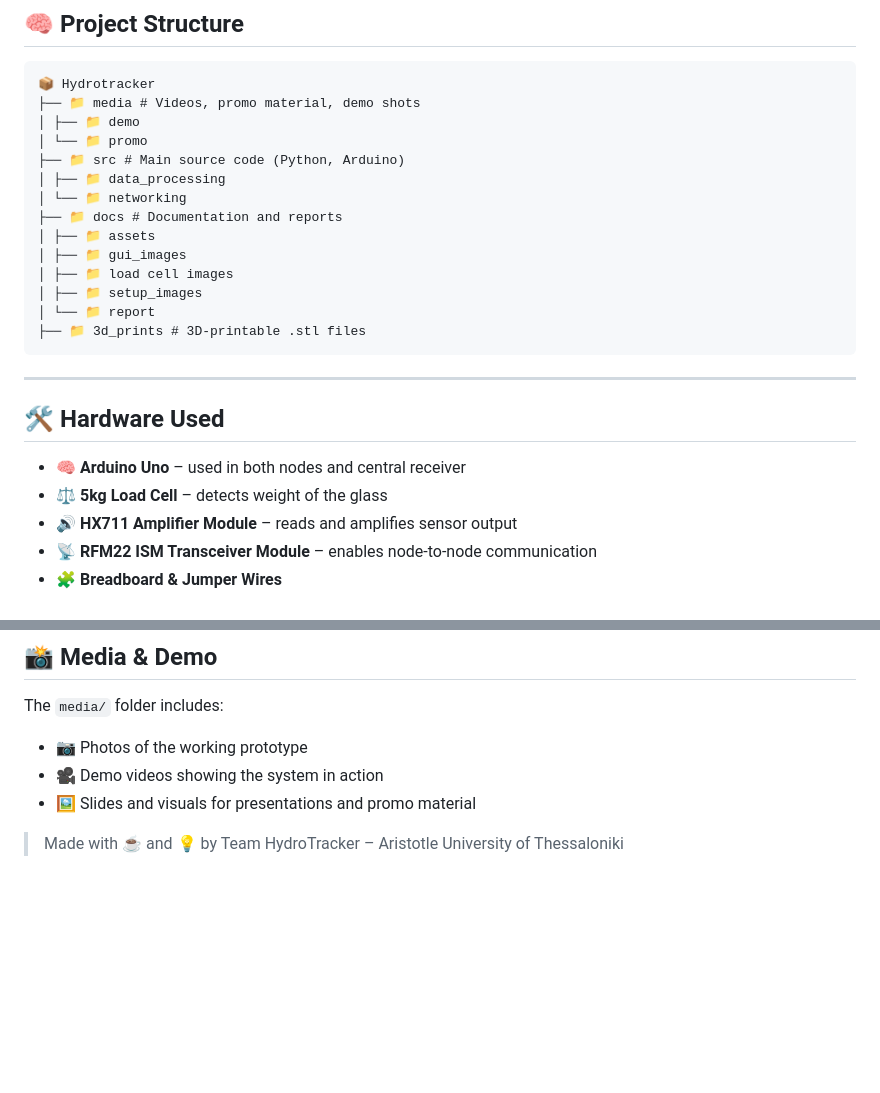
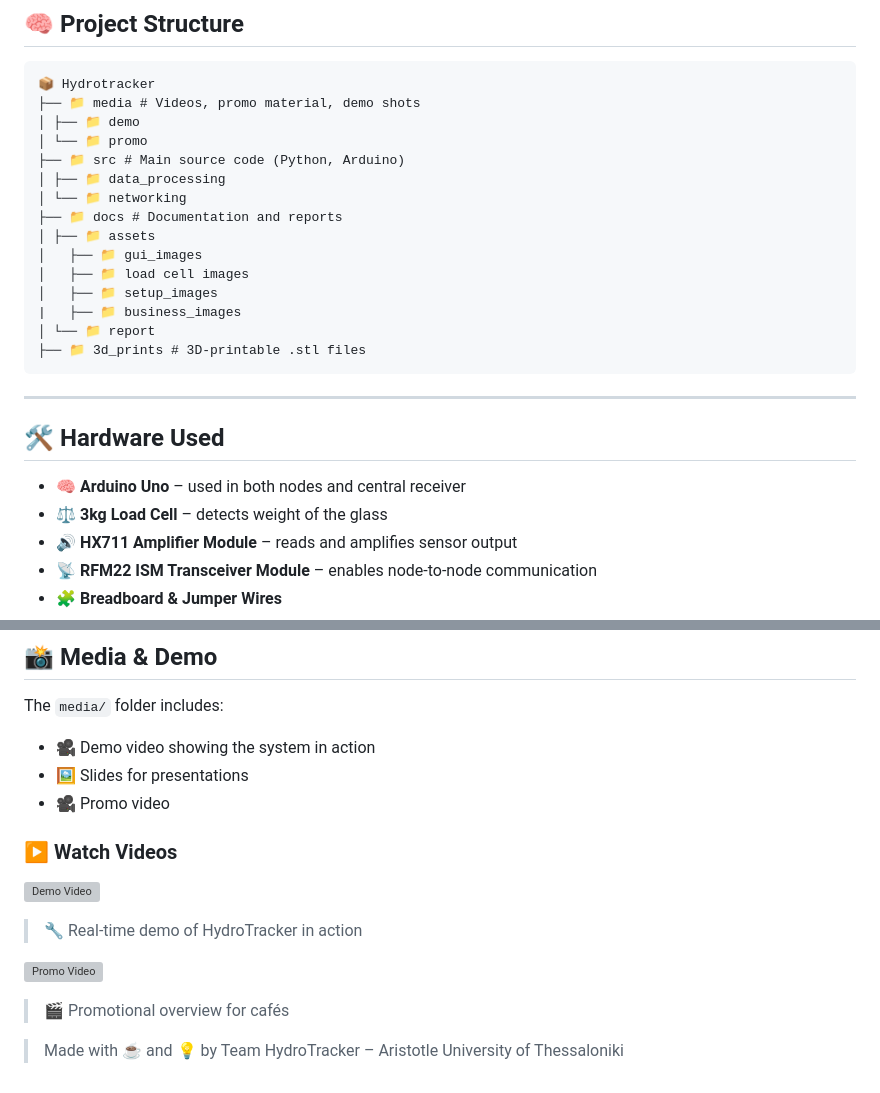
Before and after one commit to elisavetchatz/HydrotrackerProject, a Markdown page: README.md, 2 parts joined by grey strips. Drawn GitHub-style; blank space fills up the shorter version; grey boxes are pictures that could not be loaded.

Commit message:
add promo and demo in README

````diff
--- a/README.md
+++ b/README.md
@@ -31,9 +31,10 @@ Each coaster uses a **load cell sensor** connected to an **Arduino Uno** to dete
 │ └── 📁 networking
 ├── 📁 docs # Documentation and reports
 │ ├── 📁 assets
-│ ├── 📁 gui_images
-│ ├── 📁 load cell images
-│ ├── 📁 setup_images
+│   ├── 📁 gui_images
+│   ├── 📁 load cell images
+│   ├── 📁 setup_images
+|   ├── 📁 business_images
 │ └── 📁 report
 ├── 📁 3d_prints # 3D-printable .stl files
 ```
@@ -42,7 +43,7 @@ Each coaster uses a **load cell sensor** connected to an **Arduino Uno** to dete
 ## 🛠️ Hardware Used
 
 - 🧠 **Arduino Uno** – used in both nodes and central receiver
-- ⚖️ **5kg Load Cell** – detects weight of the glass
+- ⚖️ **3kg Load Cell** – detects weight of the glass
 - 🔊 **HX711 Amplifier Module** – reads and amplifies sensor output
 - 📡 **RFM22 ISM Transceiver Module** – enables node-to-node communication
 - 🧩 **Breadboard & Jumper Wires**
@@ -71,8 +72,16 @@ Each coaster uses a **load cell sensor** connected to an **Arduino Uno** to dete
 
 The `media/` folder includes:
 
-- 📷 Photos of the working prototype
-- 🎥 Demo videos showing the system in action
-- 🖼️ Slides and visuals for presentations and promo material
+- 🎥 Demo video showing the system in action
+- 🖼️ Slides for presentations
+- 🎥 Promo video
+
+### ▶️ Watch Videos
+
+[![Demo Video](https://img.youtube.com/vi/DEMO_VIDEO_ID/0.jpg)](https://www.youtube.com/watch?v=DEMO_VIDEO_ID)
+> 🔧 Real-time demo of HydroTracker in action
+
+[![Promo Video](https://img.youtube.com/vi/PROMO_VIDEO_ID/0.jpg)](https://www.youtube.com/watch?v=PROMO_VIDEO_ID)
+> 🎬 Promotional overview for cafés
 
 > Made with ☕ and 💡 by Team HydroTracker – Aristotle University of Thessaloniki
````
